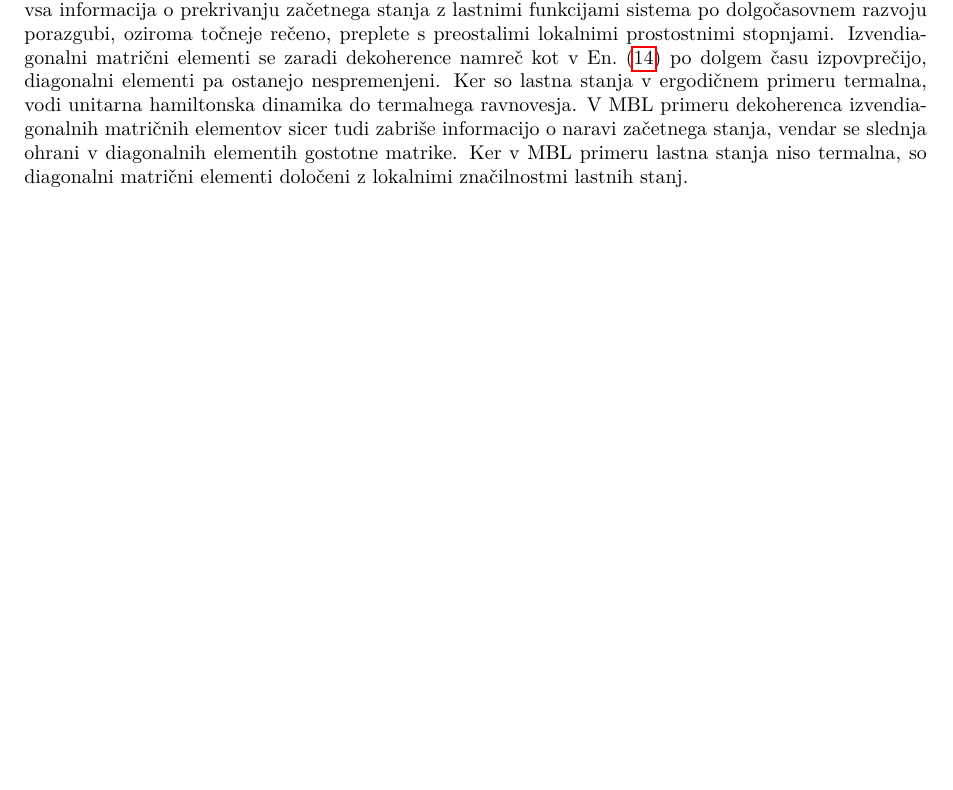
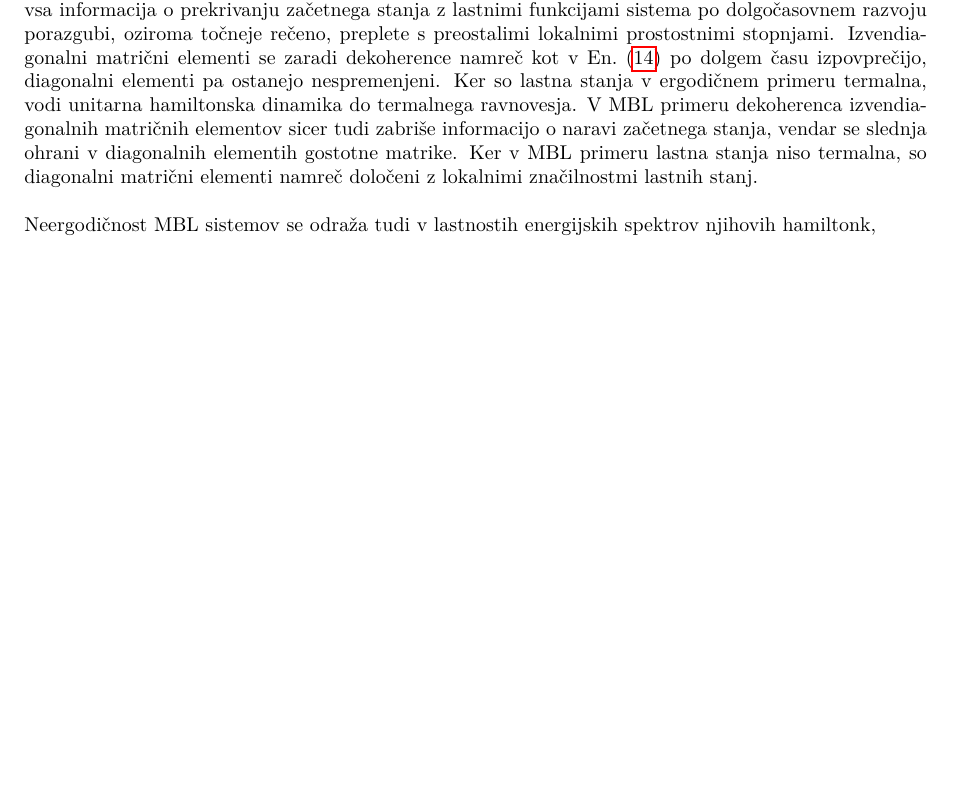
Before and after one commit to JanSuntajs/Magistrska_naloga, a LaTeX paper (FMF_Magistrsko_delo_Jan_Suntajs.tex): part of page 12 of 14 before the commit and part of page 12 of 15 after it, cut so that both start at the same text, the shorter picture padded with empty space. Compiled offline with pdfLaTeX.

Commit message:
Commit before making a new branch and reorganising chapters

```diff
--- a/FMF_Magistrsko_delo_Jan_Suntajs.tex
+++ b/FMF_Magistrsko_delo_Jan_Suntajs.tex
@@ -364,7 +364,8 @@ Veljavnost ETH v sistemu pomeni njegovo termalizacijo in tako implicira ergodič
 \subsubsection{Značilnosti MBL sistemov }
 MBL sistemi se v več pogledih ločijo od termalizirajočih oziroma ergodičnih sistemov. V tem poglavju na kratko predstavimo nekaj njihovih poglavitnih lastnosti, in sicer neergodičnost v času, značilno spektralno statistiko, ničelni transport ter skaliranje prepletenostne entropije. \\\\
 Kot smo opisali v predhodnem poglavju, so v ergodičnih sistemih večdelčna lastna stanja termalna, kar v izoliranem sistemu dovoljuje relaksacijo poljubnega začetnega stanja proti ravnovesni vrednosti - sistem lahko \emph{sam sebi služi kot toplotna kopel}. V MBL sistemih je drugače, saj zanje ETH ne velja in lastna stanja niso termalna. Tudi po dolgem času so pričakovane vrednosti lokalnih opazljivk namesto s termalnimi vrednostmi določene s podrobnostmi lokalnih konfiguracij začetnih stanj. Začetna stanja se z gostotno matriko v bazi lastnih stanj zapišejo kot $\hat{\rho}=\sum\limits_{\alpha,\beta}\rho_{\alpha\beta}\ket{\alpha}\bra{\beta}.$ V ergodičnem primeru se vsa informacija o prekrivanju začetnega stanja z lastnimi funkcijami sistema po dolgočasovnem razvoju porazgubi, oziroma točneje rečeno, preplete s preostalimi lokalnimi prostostnimi stopnjami. Izvendiagonalni matrični elementi se zaradi dekoherence namreč kot v En.~\eqref{eq:ergodicnost_kvantno} po dolgem času izpovprečijo, diagonalni elementi pa ostanejo nespremenjeni. Ker so lastna stanja v ergodičnem primeru termalna, vodi unitarna hamiltonska dinamika do termalnega ravnovesja. V MBL primeru dekoherenca izvendiagonalnih matričnih elementov sicer tudi zabriše informacijo o naravi začetnega stanja,
-vendar se slednja ohrani v diagonalnih elementih gostotne matrike. Ker v MBL primeru lastna stanja niso termalna, so diagonalni matrični elementi določeni z lokalnimi značilnostmi lastnih stanj.
+vendar se slednja ohrani v diagonalnih elementih gostotne matrike. Ker v MBL primeru lastna stanja niso termalna, so diagonalni matrični elementi namreč določeni z lokalnimi značilnostmi lastnih stanj.\\\\
+Neergodičnost MBL sistemov se odraža tudi v lastnostih energijskih spektrov njihovih hamiltonk,
 %TO DO:
 %KAJ NAJ BO V UVODU: -> GIBALNE ENAČBE ZA VEČDELČNE SISTEME (VON NEUMANN) CHECK
 %RAZLAGA IZOLACIJE IN KAJ JE SPLOH ERGODIČNOST V KVANTNEM SISTEMU (GLEJ D ALLESSIO) CHECK
```
Also changed, not shown: FMF_Magistrsko_delo_Jan_Suntajs.pdf, Pomozna_gradiva/Literatura/Serbyn_Papic_Criterion_for_MBL_transition_PhysRevX.5.041047.pdf (added), FMF_Magistrsko_delo_Jan_Suntajs.tex (1 more changed lines), 4 other files.
